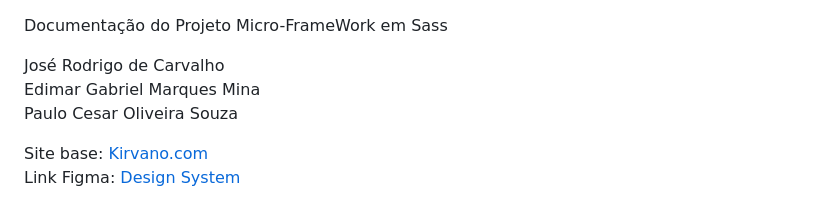
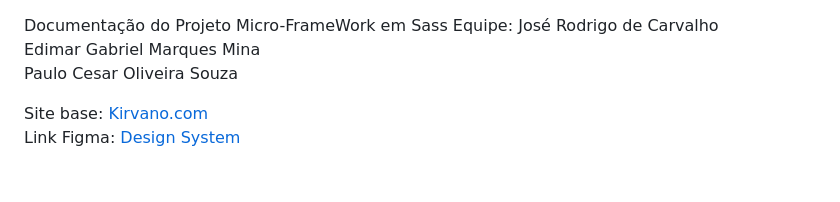
Before and after one commit to skrodrigo/design.system.kirvano, a Markdown page: README.md, the part around the change. GitHub-like rendering; blank space fills up the shorter version.

```diff
--- a/README.md
+++ b/README.md
@@ -1,5 +1,5 @@
 Documentação do Projeto Micro-FrameWork em Sass
-
+Equipe:
 José Rodrigo de Carvalho <br/>
 Edimar Gabriel Marques Mina <br/>
 Paulo Cesar Oliveira Souza <br/>
```
